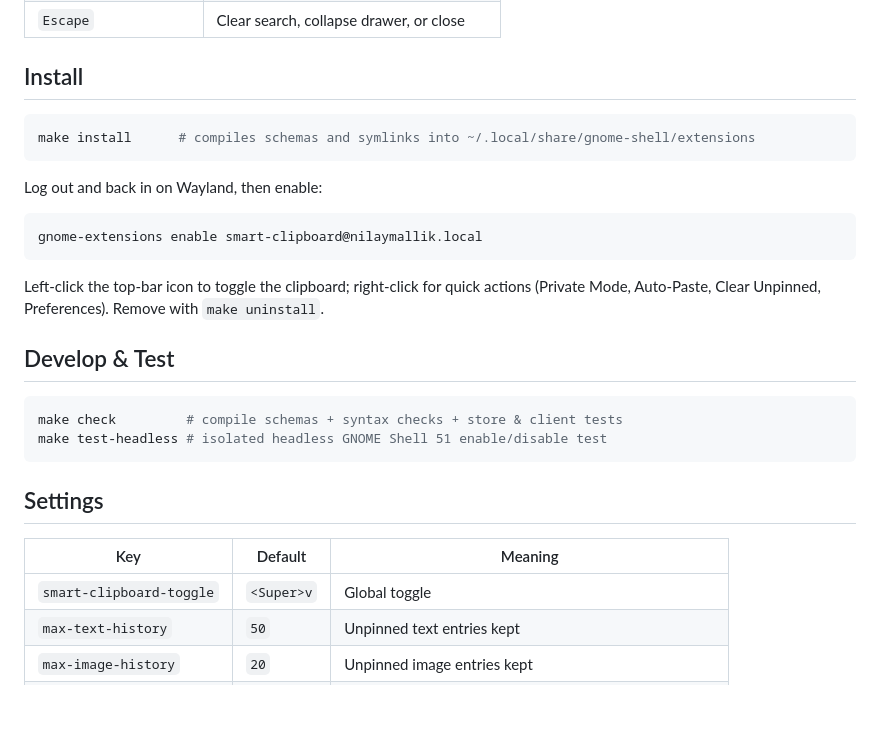
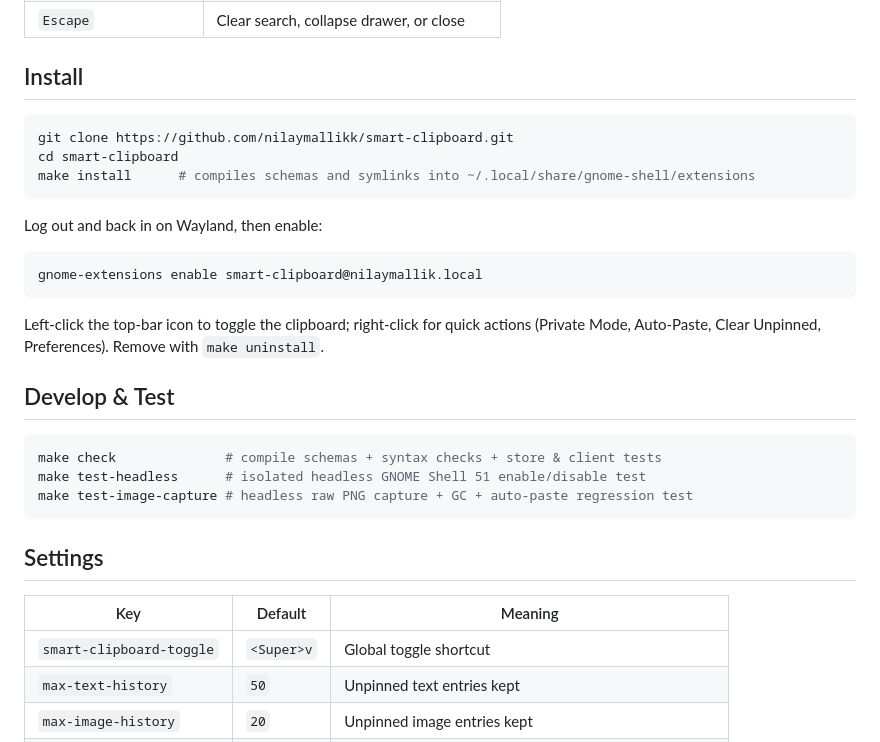
Before and after one commit to nilaymallikk/smart-clipboard, a Markdown page: README.md, the part around one of its changes. Rendered like a GitHub page; blank space fills up the shorter version.

````diff
--- a/README.md
+++ b/README.md
@@ -28,6 +31,8 @@ Simple, one-click clipboard bar for GNOME Shell 51 — click the top-bar icon or
 ## Install
 
 ```bash
+git clone https://github.com/nilaymallikk/smart-clipboard.git
+cd smart-clipboard
 make install      # compiles schemas and symlinks into ~/.local/share/gnome-shell/extensions
 ```
 
@@ -42,15 +47,16 @@ Left-click the top-bar icon to toggle the clipboard; right-click for quick actio
 ## Develop & Test
 
 ```bash
-make check         # compile schemas + syntax checks + store & client tests
-make test-headless # isolated headless GNOME Shell 51 enable/disable test
+make check              # compile schemas + syntax checks + store & client tests
+make test-headless      # isolated headless GNOME Shell 51 enable/disable test
+make test-image-capture # headless raw PNG capture + GC + auto-paste regression test
 ```
 
 ## Settings
 
 | Key | Default | Meaning |
 |-----|---------|---------|
-| `smart-clipboard-toggle` | `<Super>v` | Global toggle |
+| `smart-clipboard-toggle` | `<Super>v` | Global toggle shortcut |
 | `max-text-history` | `50` | Unpinned text entries kept |
 | `max-image-history` | `20` | Unpinned image entries kept |
 | `max-image-size-mb` | `10` | Largest image stored |
````
Also changed, not shown: other parts of README.md (+18 -14 lines), docs/preview.png (added).
